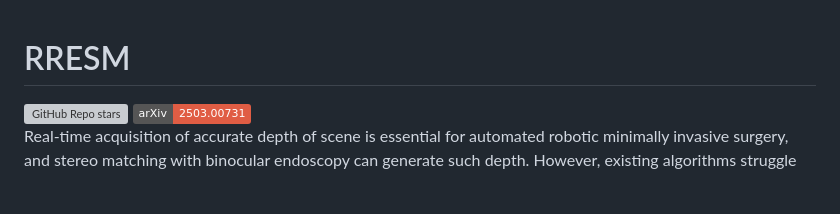
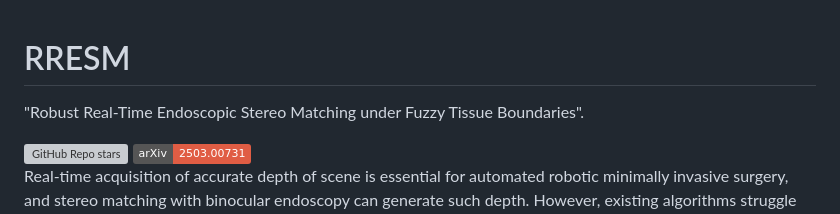
Before and after one commit to Sonne-Ding/RRESM, a Markdown page: README.md, the part around the change. Drawn GitHub-style; badges without logos; blank space fills up the shorter version; grey boxes are pictures that could not be loaded.

Commit message:
update name

```diff
--- a/README.md
+++ b/README.md
@@ -1,4 +1,6 @@
 # RRESM
+"Robust Real-Time Endoscopic Stereo Matching under Fuzzy Tissue Boundaries".
+
 <div>
 <a href="https://github.com/Sonne-Ding/LightEndoStereo">
 <img alt="GitHub Repo stars" src="https://img.shields.io/github/stars/Sonne-Ding/LightEndoStereo?style=flat&color=green">
```
